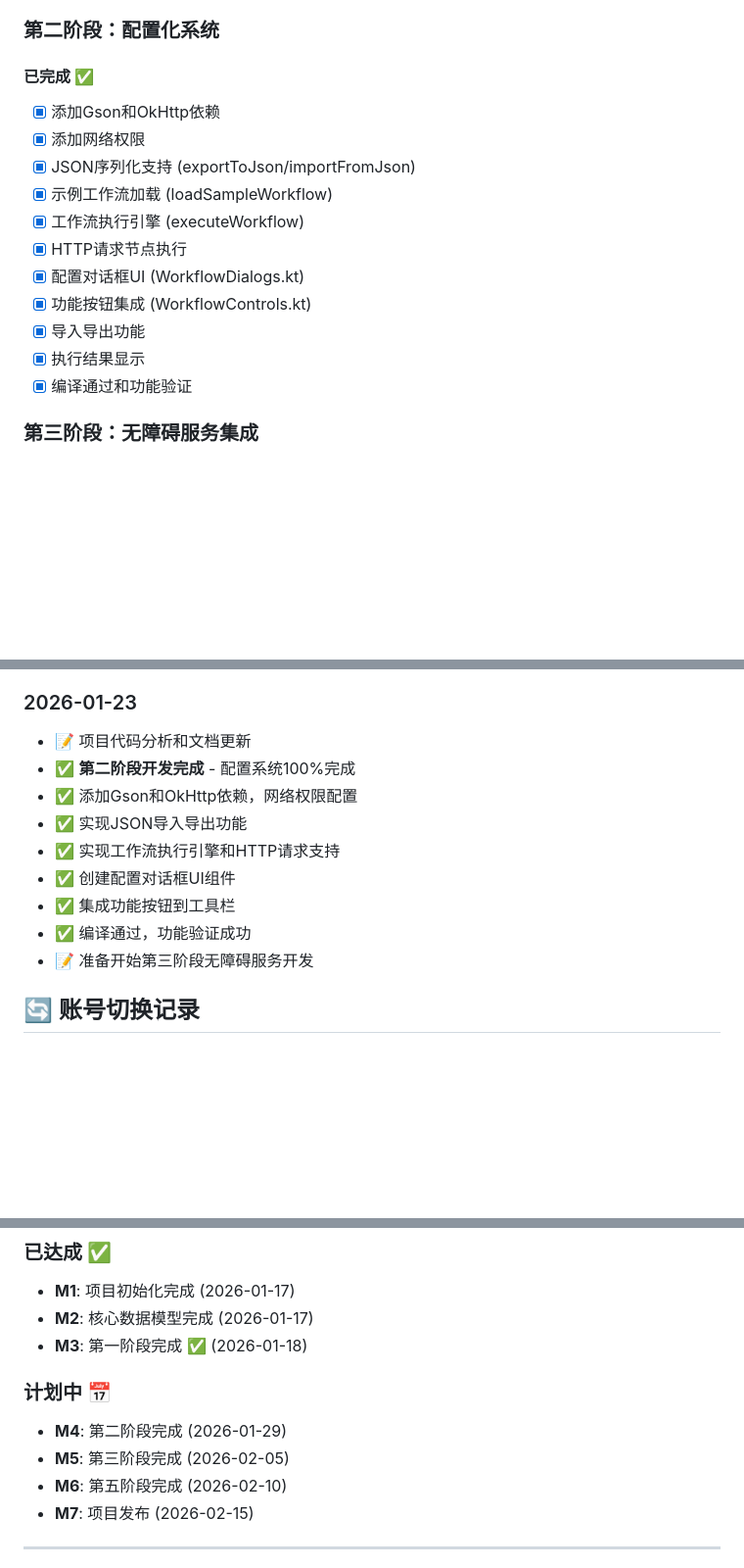
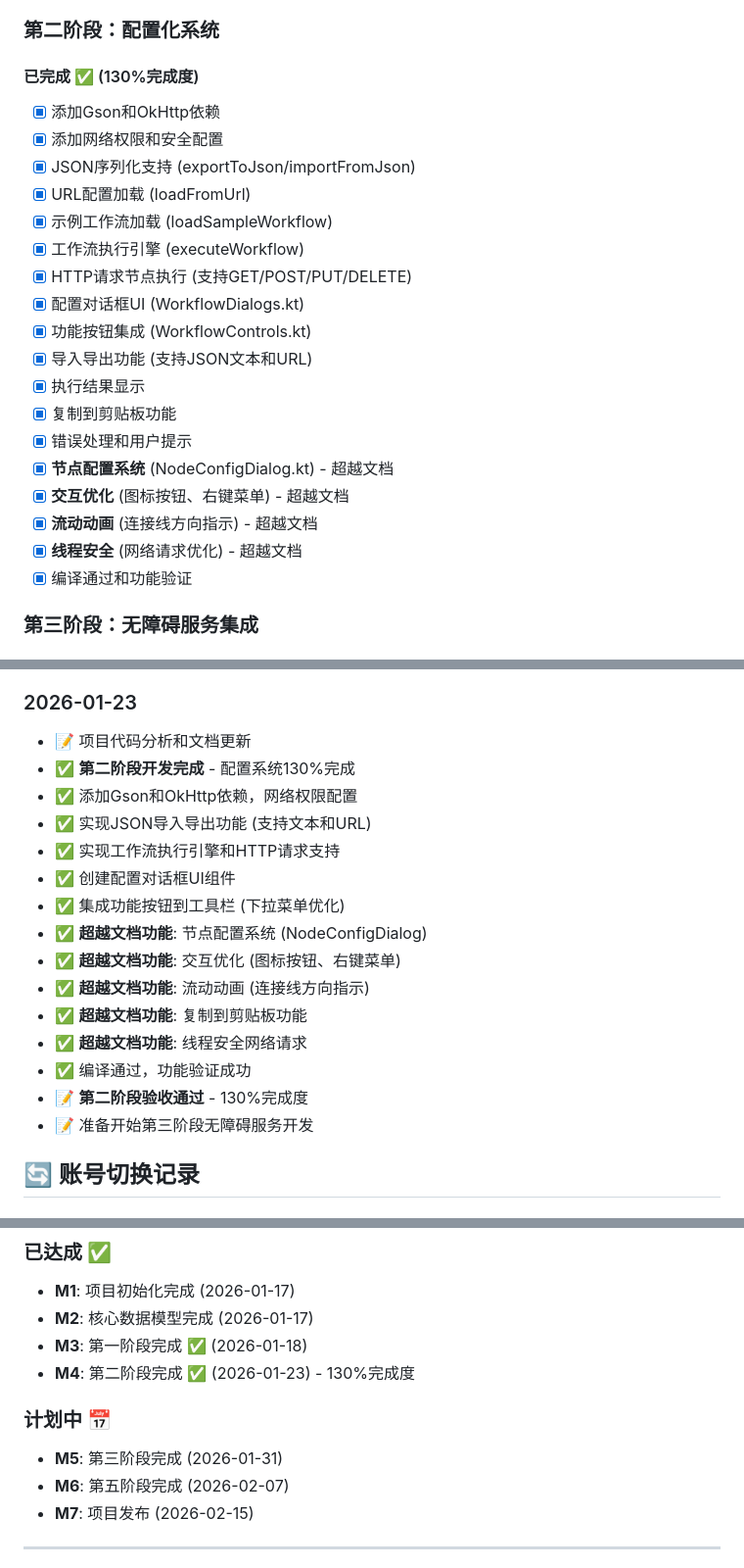
Before and after one commit to dogcodes/AutoFlow, a Markdown page: 开发文档/项目管理/进度追踪.md, 3 parts joined by grey strips. Shown at 98% size. Drawn GitHub-style; blank space fills up the shorter version.

```diff
--- a/开发文档/项目管理/进度追踪.md
+++ b/开发文档/项目管理/进度追踪.md
@@ -58,17 +58,24 @@
 
 ### 第二阶段：配置化系统
 
-#### 已完成 ✅
+#### 已完成 ✅ (130%完成度)
 - [x] 添加Gson和OkHttp依赖
-- [x] 添加网络权限
+- [x] 添加网络权限和安全配置
 - [x] JSON序列化支持 (exportToJson/importFromJson)
+- [x] URL配置加载 (loadFromUrl)
 - [x] 示例工作流加载 (loadSampleWorkflow)
 - [x] 工作流执行引擎 (executeWorkflow)
-- [x] HTTP请求节点执行
+- [x] HTTP请求节点执行 (支持GET/POST/PUT/DELETE)
 - [x] 配置对话框UI (WorkflowDialogs.kt)
 - [x] 功能按钮集成 (WorkflowControls.kt)
-- [x] 导入导出功能
+- [x] 导入导出功能 (支持JSON文本和URL)
 - [x] 执行结果显示
+- [x] 复制到剪贴板功能
+- [x] 错误处理和用户提示
+- [x] **节点配置系统** (NodeConfigDialog.kt) - 超越文档
+- [x] **交互优化** (图标按钮、右键菜单) - 超越文档
+- [x] **流动动画** (连接线方向指示) - 超越文档
+- [x] **线程安全** (网络请求优化) - 超越文档
 - [x] 编译通过和功能验证
 
 ### 第三阶段：无障碍服务集成
@@ -139,13 +146,19 @@
 
 ### 2026-01-23
 - 📝 项目代码分析和文档更新
-- ✅ **第二阶段开发完成** - 配置系统100%完成
+- ✅ **第二阶段开发完成** - 配置系统130%完成
 - ✅ 添加Gson和OkHttp依赖，网络权限配置
-- ✅ 实现JSON导入导出功能
+- ✅ 实现JSON导入导出功能 (支持文本和URL)
 - ✅ 实现工作流执行引擎和HTTP请求支持
 - ✅ 创建配置对话框UI组件
-- ✅ 集成功能按钮到工具栏
+- ✅ 集成功能按钮到工具栏 (下拉菜单优化)
+- ✅ **超越文档功能**: 节点配置系统 (NodeConfigDialog)
+- ✅ **超越文档功能**: 交互优化 (图标按钮、右键菜单)
+- ✅ **超越文档功能**: 流动动画 (连接线方向指示)
+- ✅ **超越文档功能**: 复制到剪贴板功能
+- ✅ **超越文档功能**: 线程安全网络请求
 - ✅ 编译通过，功能验证成功
+- 📝 **第二阶段验收通过** - 130%完成度
 - 📝 准备开始第三阶段无障碍服务开发
 
 ## 🔄 账号切换记录
@@ -202,11 +215,11 @@
 - **M1**: 项目初始化完成 (2026-01-17)
 - **M2**: 核心数据模型完成 (2026-01-17)
 - **M3**: 第一阶段完成 ✅ (2026-01-18)
+- **M4**: 第二阶段完成 ✅ (2026-01-23) - 130%完成度
 
 ### 计划中 📅
-- **M4**: 第二阶段完成 (2026-01-29)
-- **M5**: 第三阶段完成 (2026-02-05)
-- **M6**: 第五阶段完成 (2026-02-10)
+- **M5**: 第三阶段完成 (2026-01-31)
+- **M6**: 第五阶段完成 (2026-02-07)
 - **M7**: 项目发布 (2026-02-15)
 
 ---
```
Also changed, not shown: other parts of 开发文档/项目管理/进度追踪.md (+4 -4 lines), 开发文档/00-项目概述.md (+17 -13 lines).
